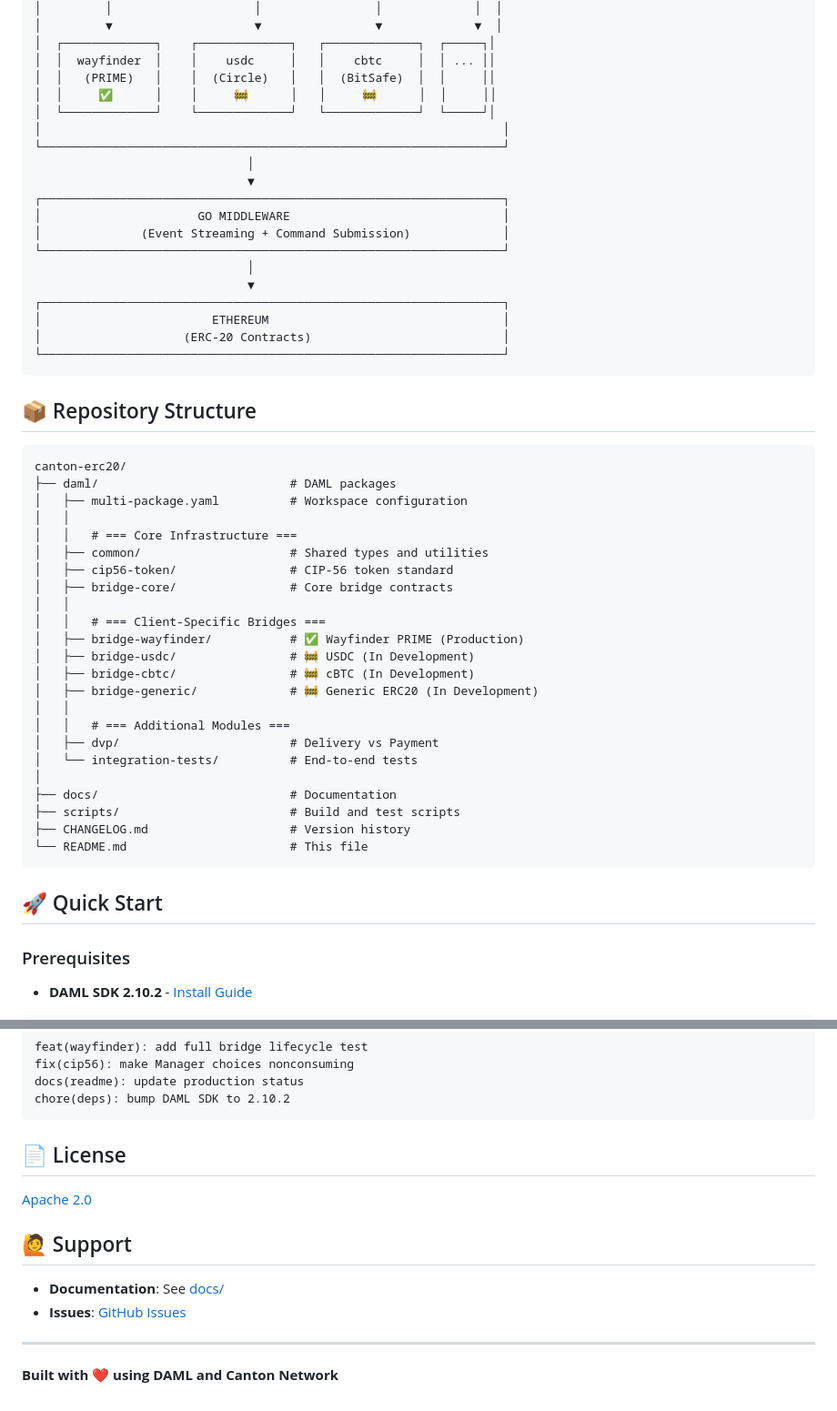
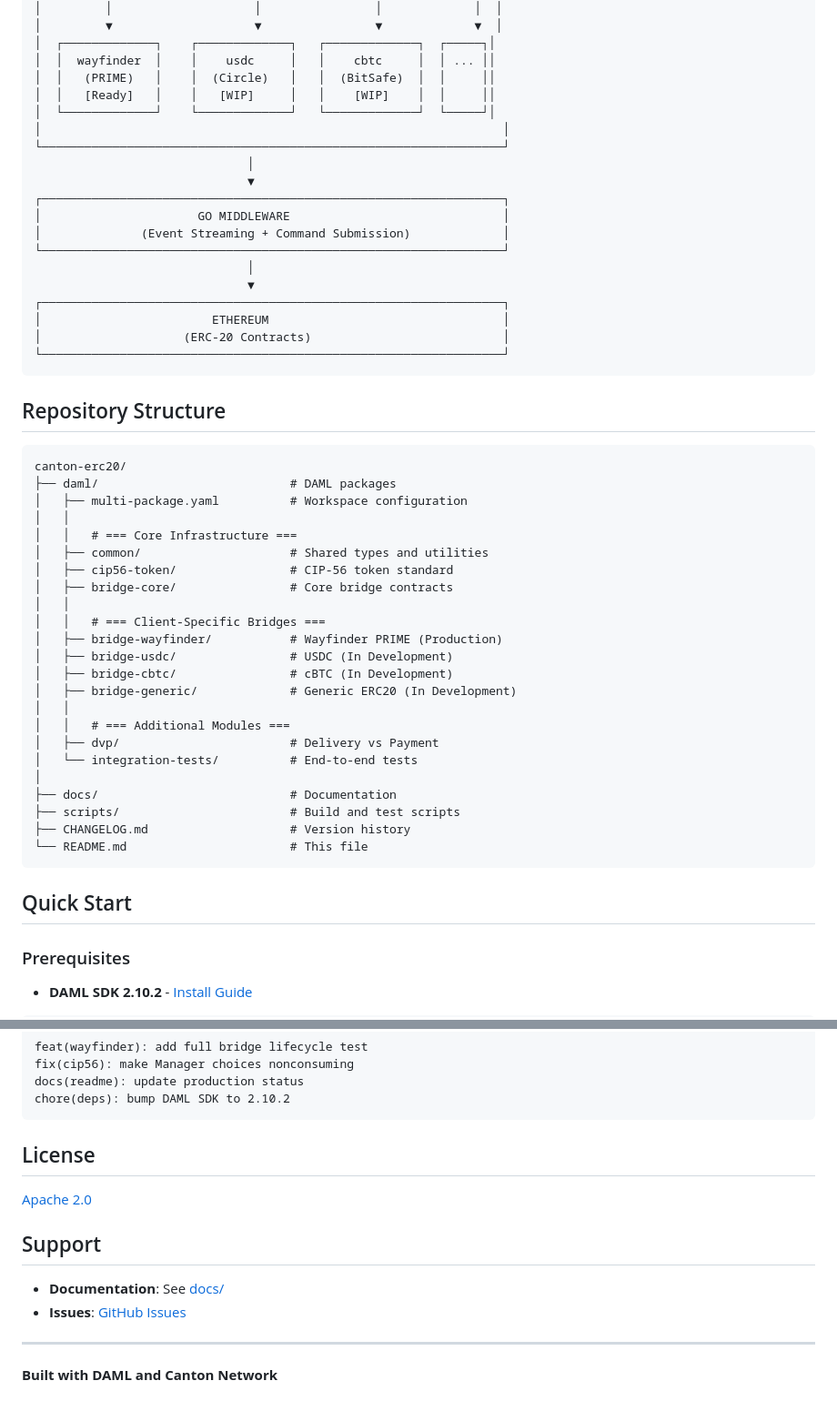
Before and after one commit to ChainSafe/canton-erc20, a Markdown page: README.md, 2 parts joined by grey strips. Shown: that part at 91% size. Drawn GitHub-style.

````diff
--- a/README.md
+++ b/README.md
@@ -36,7 +36,7 @@ This is a **multi-package DAML workspace** implementing:
 │  ┌─────────────┐    ┌─────────────┐   ┌─────────────┐  ┌─────┐│
 │  │  wayfinder  │    │    usdc     │   │    cbtc     │  │ ... ││
 │  │   (PRIME)   │    │  (Circle)   │   │  (BitSafe)  │  │     ││
-│  │     ✅      │    │     🚧      │   │     🚧      │  │     ││
+│  │   [Ready]   │    │   [WIP]     │   │    [WIP]    │  │     ││
 │  └─────────────┘    └─────────────┘   └─────────────┘  └─────┘│
 │                                                                 │
 └─────────────────────────────────────────────────────────────────┘
@@ -54,7 +54,7 @@ This is a **multi-package DAML workspace** implementing:
 └─────────────────────────────────────────────────────────────────┘
 ```
 
-## 📦 Repository Structure
+## Repository Structure
 
 ```
 canton-erc20/
@@ -67,10 +67,10 @@ canton-erc20/
 │   ├── bridge-core/                # Core bridge contracts
 │   │
 │   │   # === Client-Specific Bridges ===
-│   ├── bridge-wayfinder/           # ✅ Wayfinder PRIME (Production)
-│   ├── bridge-usdc/                # 🚧 USDC (In Development)
-│   ├── bridge-cbtc/                # 🚧 cBTC (In Development)
-│   ├── bridge-generic/             # 🚧 Generic ERC20 (In Development)
+│   ├── bridge-wayfinder/           # Wayfinder PRIME (Production)
+│   ├── bridge-usdc/                # USDC (In Development)
+│   ├── bridge-cbtc/                # cBTC (In Development)
+│   ├── bridge-generic/             # Generic ERC20 (In Development)
 │   │
 │   │   # === Additional Modules ===
 │   ├── dvp/                        # Delivery vs Payment
@@ -82,7 +82,7 @@ canton-erc20/
 └── README.md                       # This file
 ```
 
-## 🚀 Quick Start
+## Quick Start
 
 ### Prerequisites
 
@@ -259,10 +257,10 @@ docs(readme): update production status
 chore(deps): bump DAML SDK to 2.10.2
 ```
 
-## 📄 License
+## License
 
 [Apache 2.0](LICENSE)
 
-## 🙋 Support
+## Support
 
 - **Documentation**: See [docs/](docs/)
@@ -270,4 +268,4 @@ chore(deps): bump DAML SDK to 2.10.2
 
 ---
 
-**Built with ❤️ using DAML and Canton Network**
+**Built with DAML and Canton Network**
````
Also changed, not shown: other parts of README.md (+30 -32 lines).
